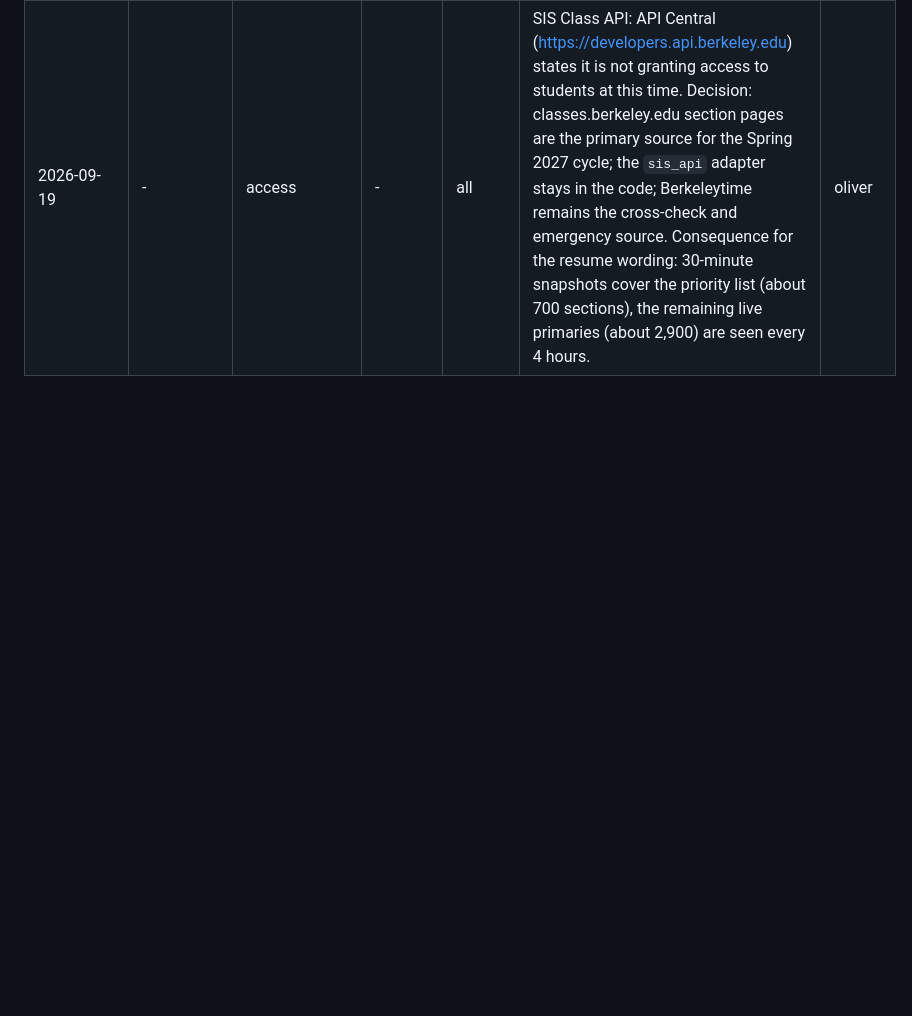
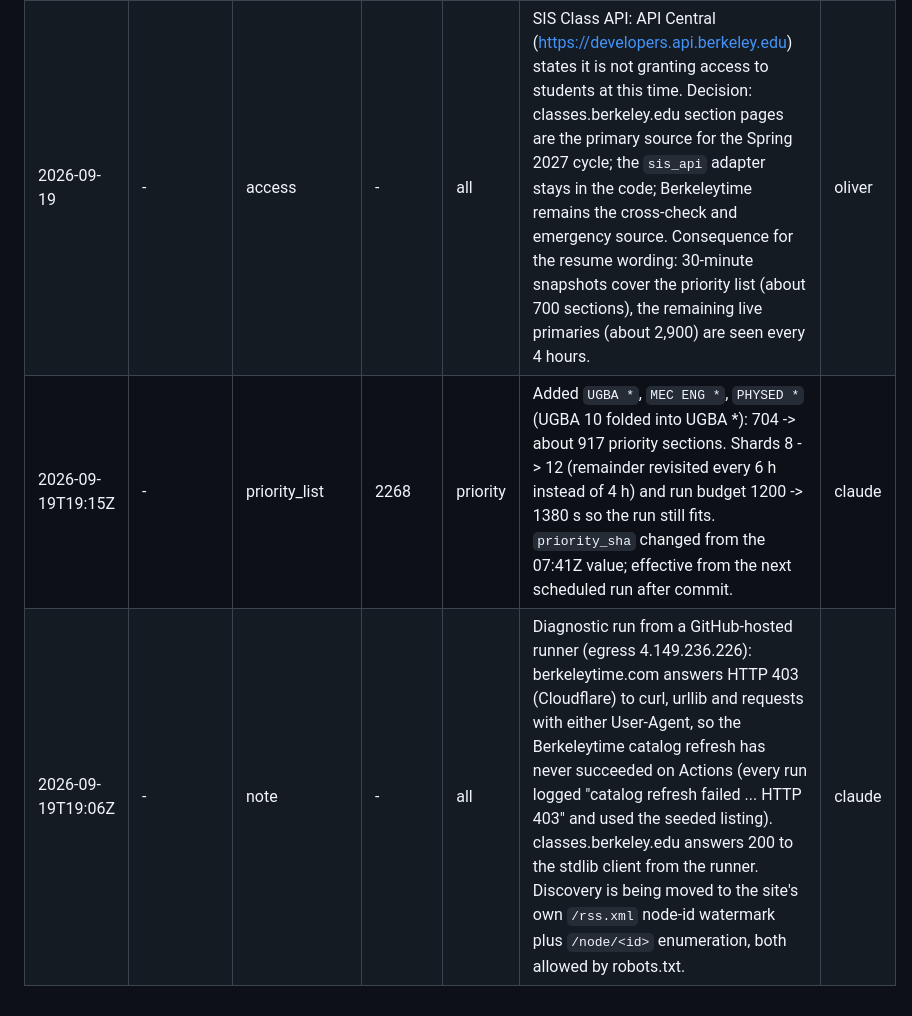
Before and after one commit to oliver139-chinesemole/berkeley-waitlist-odds, a Markdown page: docs/DATA_LOG.md, the part around the change. Rendered like a GitHub page; blank space fills up the shorter version.

Commit message:
Data log: priority list change, runner egress diagnostic
Co-Authored-By: Claude Fable 5.1 <noreply@anthropic.com>

```diff
--- a/docs/DATA_LOG.md
+++ b/docs/DATA_LOG.md
@@ -42,3 +42,5 @@ Where the timestamps come from:
 | 2026-09-19T10:17Z | - | note | 2268 | all | Still no `schedule` run after the 09:20Z re-registration push (slots 09:37Z and 10:07Z also missed; five slots total since 07:41Z; manual dispatches work). Community reports put GitHub's recognition delay for a new repo's cron at anything from 15 minutes to more than a day. monitor.yml is itself schedule-driven, so it cannot be relied on to alert while this persists: dispatch it by hand (`gh workflow run monitor.yml`) or read `gh run list --workflow scrape.yml` directly. Next check: 2026-09-20; if no scheduled run by then, see docs/RUNBOOK.md section 3 item 4. | claude |
 | 2026-09-19T12:27Z | - | correction | 2268 | all | Closes the outage row that starts 2026-09-19T08:07Z: the first `schedule` run fired at 12:27:08Z (about five hours after the workflow was re-enabled, three hours after the re-registration push). Cadence is still irregular: schedule runs at 12:27Z, 16:01Z and 18:33Z instead of every 30 minutes, which matches reports that GitHub ramps up cron for a new repository over its first day or two. Intervals longer than 45 minutes on 2026-09-19 are censoring, not zero flow. | claude |
 | 2026-09-19 | - | access | - | all | SIS Class API: API Central (https://developers.api.berkeley.edu) states it is not granting access to students at this time. Decision: classes.berkeley.edu section pages are the primary source for the Spring 2027 cycle; the `sis_api` adapter stays in the code; Berkeleytime remains the cross-check and emergency source. Consequence for the resume wording: 30-minute snapshots cover the priority list (about 700 sections), the remaining live primaries (about 2,900) are seen every 4 hours. | oliver |
+| 2026-09-19T19:15Z | - | priority_list | 2268 | priority | Added `UGBA *`, `MEC ENG *`, `PHYSED *` (UGBA 10 folded into UGBA *): 704 -> about 917 priority sections. Shards 8 -> 12 (remainder revisited every 6 h instead of 4 h) and run budget 1200 -> 1380 s so the run still fits. `priority_sha` changed from the 07:41Z value; effective from the next scheduled run after commit. | claude |
+| 2026-09-19T19:06Z | - | note | - | all | Diagnostic run from a GitHub-hosted runner (egress 4.149.236.226): berkeleytime.com answers HTTP 403 (Cloudflare) to curl, urllib and requests with either User-Agent, so the Berkeleytime catalog refresh has never succeeded on Actions (every run logged "catalog refresh failed ... HTTP 403" and used the seeded listing). classes.berkeley.edu answers 200 to the stdlib client from the runner. Discovery is being moved to the site's own `/rss.xml` node-id watermark plus `/node/<id>` enumeration, both allowed by robots.txt. | claude |
```
